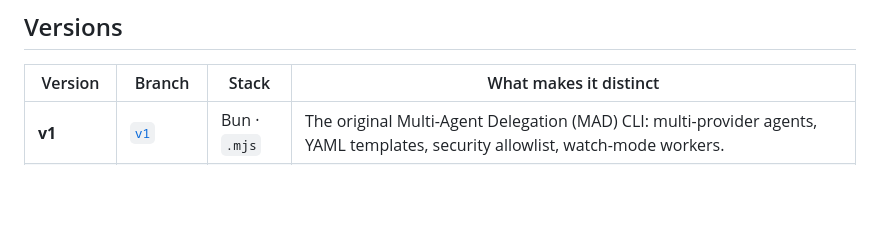
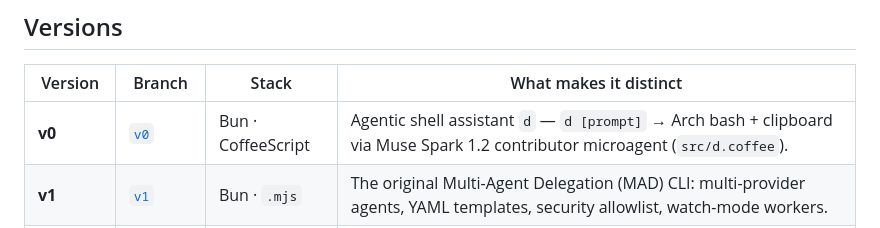
Before and after one commit to mikesmullin/daemon, a Markdown page: README.md, the part around the change. Rendered like a GitHub page; blank space fills up the shorter version.

Commit message:
docs: add v0 to versions table

```diff
--- a/README.md
+++ b/README.md
@@ -21,6 +21,7 @@ secrets / personal data were scrubbed before publishing.
 
 | Version | Branch | Stack | What makes it distinct |
 |---|---|---|---|
+| **v0** | [`v0`](https://github.com/mikesmullin/daemon/tree/v0) | Bun · CoffeeScript | Agentic shell assistant `d` — `d [prompt]` → Arch bash + clipboard via Muse Spark 1.2 contributor microagent (`src/d.coffee`). |
 | **v1** | [`v1`](https://github.com/mikesmullin/daemon/tree/v1) | Bun · `.mjs` | The original Multi-Agent Delegation (MAD) CLI: multi-provider agents, YAML templates, security allowlist, watch-mode workers. |
 | **v2** | [`v2`](https://github.com/mikesmullin/daemon/tree/v2) | Bun · `.mjs` | The most mature `.mjs` line — v1 plus PTY interaction, parallel watch workers, and API-call cancellation. |
 | **v2-web-ui** | [`v2-web-ui`](https://github.com/mikesmullin/daemon/tree/v2-web-ui) | Bun · `.mjs` | v2 plus a browser observability UI (live chat, resizable panels, pty viewer) and a full Playwright + unit test suite. An abandoned "v3" direction explored before the v3 rewrite. |
```
